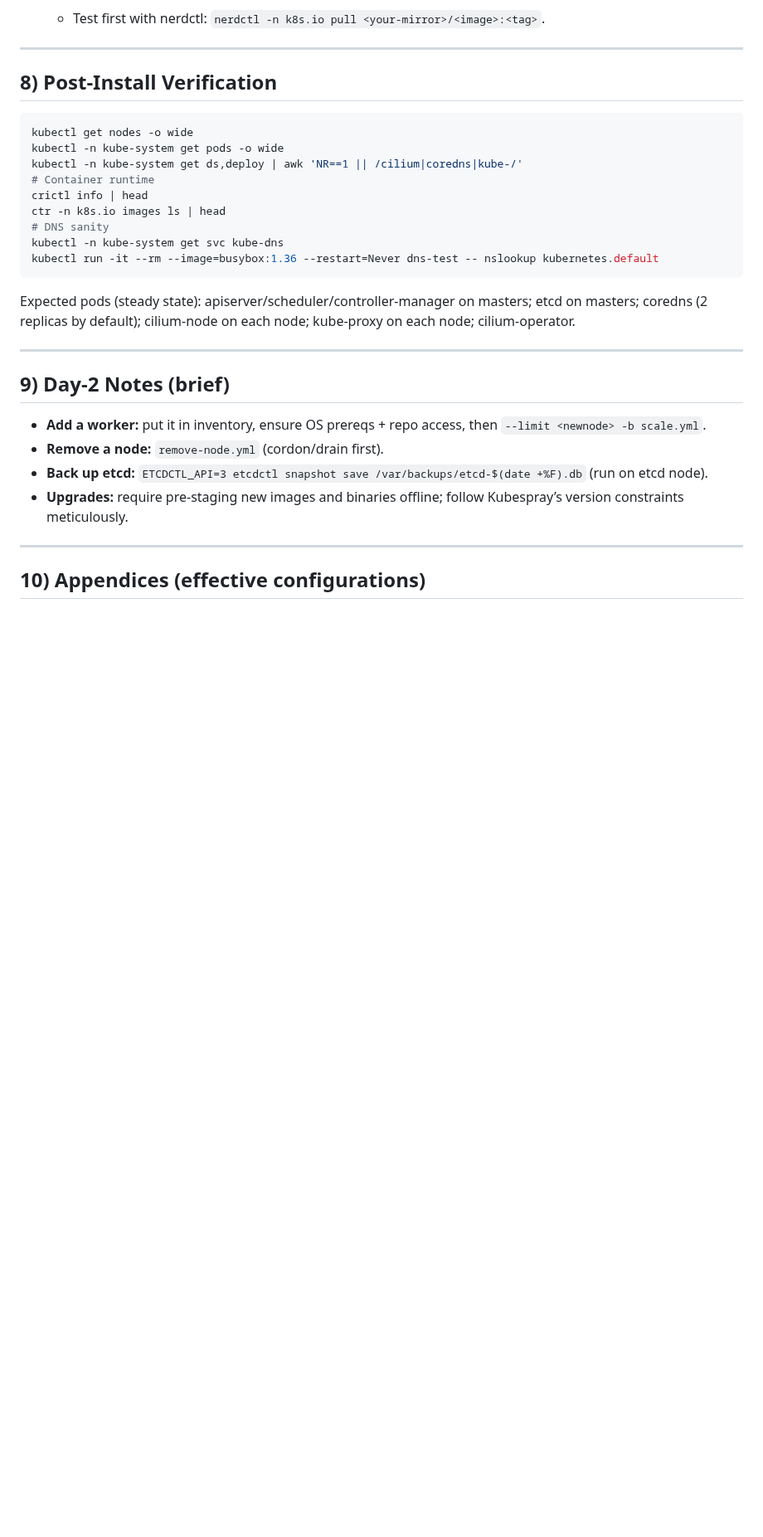
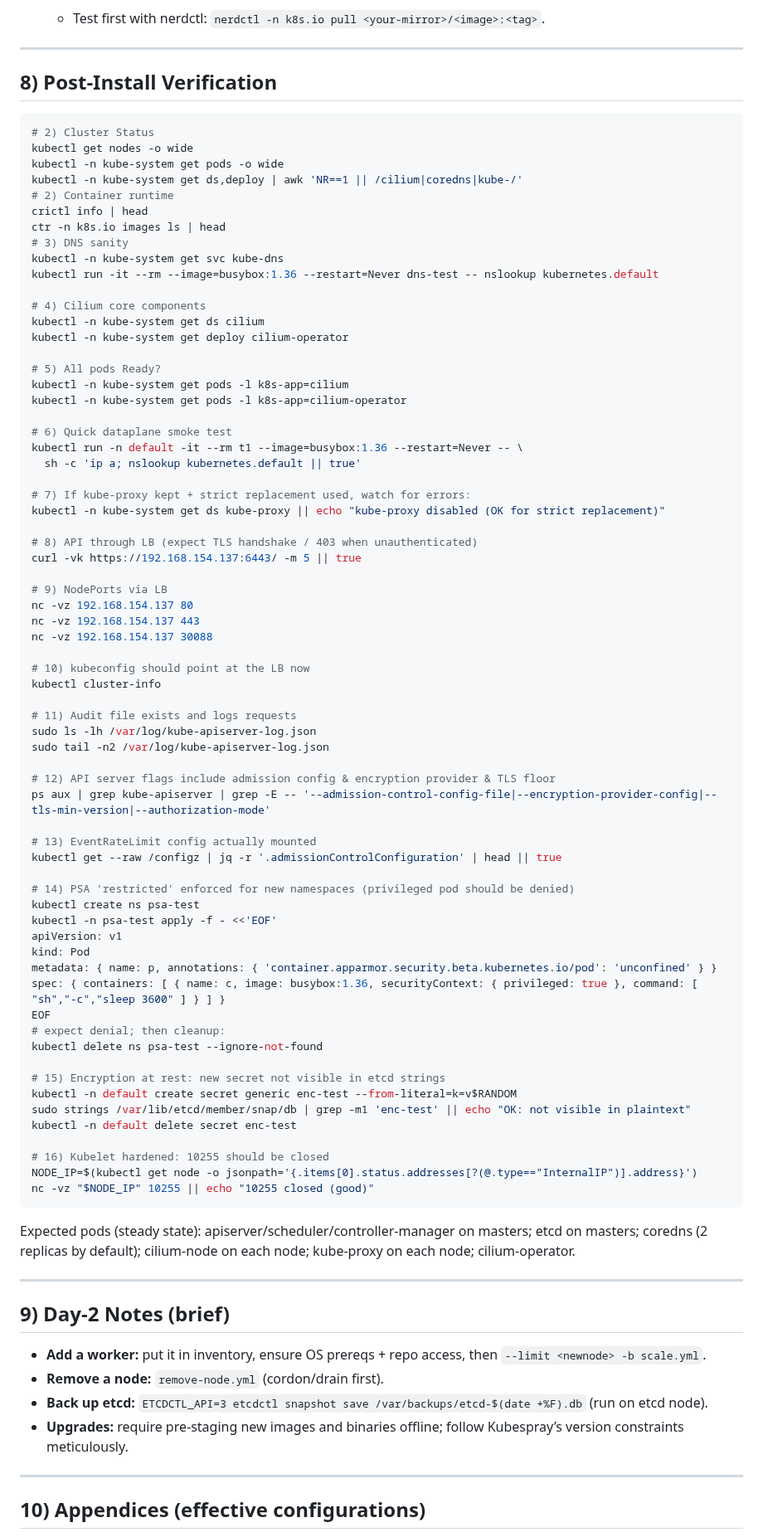
Before and after one commit to A-Soltani255/Kubespray, a Markdown page: Installing-Airgapped-Kubernetes-Cluster-Using-Kubespray.md, the part around one of its changes. Shown at 83% size. GitHub-like rendering; blank space fills up the shorter version.

````diff
--- a/Installing-Airgapped-Kubernetes-Cluster-Using-Kubespray.md
+++ b/Installing-Airgapped-Kubernetes-Cluster-Using-Kubespray.md
@@ -792,15 +756,72 @@ kubectl -n kube-system delete deploy -l k8s-app=dns-autoscaler --ignore-not-foun
 ## 8) Post‑Install Verification
 
 ```bash
+# 2) Cluster Status
 kubectl get nodes -o wide
 kubectl -n kube-system get pods -o wide
 kubectl -n kube-system get ds,deploy | awk 'NR==1 || /cilium|coredns|kube-/'
-# Container runtime
+# 2) Container runtime
 crictl info | head
 ctr -n k8s.io images ls | head
-# DNS sanity
+# 3) DNS sanity
 kubectl -n kube-system get svc kube-dns
 kubectl run -it --rm --image=busybox:1.36 --restart=Never dns-test -- nslookup kubernetes.default
+
+# 4) Cilium core components
+kubectl -n kube-system get ds cilium
+kubectl -n kube-system get deploy cilium-operator
+
+# 5) All pods Ready?
+kubectl -n kube-system get pods -l k8s-app=cilium
+kubectl -n kube-system get pods -l k8s-app=cilium-operator
+
+# 6) Quick dataplane smoke test
+kubectl run -n default -it --rm t1 --image=busybox:1.36 --restart=Never -- \
+  sh -c 'ip a; nslookup kubernetes.default || true'
+
+# 7) If kube-proxy kept + strict replacement used, watch for errors:
+kubectl -n kube-system get ds kube-proxy || echo "kube-proxy disabled (OK for strict replacement)"
+
+# 8) API through LB (expect TLS handshake / 403 when unauthenticated)
+curl -vk https://192.168.154.137:6443/ -m 5 || true
+
+# 9) NodePorts via LB
+nc -vz 192.168.154.137 80
+nc -vz 192.168.154.137 443
+nc -vz 192.168.154.137 30088
+
+# 10) kubeconfig should point at the LB now
+kubectl cluster-info
+
+# 11) Audit file exists and logs requests
+sudo ls -lh /var/log/kube-apiserver-log.json
+sudo tail -n2 /var/log/kube-apiserver-log.json
+
+# 12) API server flags include admission config & encryption provider & TLS floor
+ps aux | grep kube-apiserver | grep -E -- '--admission-control-config-file|--encryption-provider-config|--tls-min-version|--authorization-mode'
+
+# 13) EventRateLimit config actually mounted
+kubectl get --raw /configz | jq -r '.admissionControlConfiguration' | head || true
+
+# 14) PSA 'restricted' enforced for new namespaces (privileged pod should be denied)
+kubectl create ns psa-test
+kubectl -n psa-test apply -f - <<'EOF'
+apiVersion: v1
+kind: Pod
+metadata: { name: p, annotations: { 'container.apparmor.security.beta.kubernetes.io/pod': 'unconfined' } }
+spec: { containers: [ { name: c, image: busybox:1.36, securityContext: { privileged: true }, command: [ "sh","-c","sleep 3600" ] } ] }
+EOF
+# expect denial; then cleanup:
+kubectl delete ns psa-test --ignore-not-found
+
+# 15) Encryption at rest: new secret not visible in etcd strings
+kubectl -n default create secret generic enc-test --from-literal=k=v$RANDOM
+sudo strings /var/lib/etcd/member/snap/db | grep -m1 'enc-test' || echo "OK: not visible in plaintext"
+kubectl -n default delete secret enc-test
+
+# 16) Kubelet hardened: 10255 should be closed
+NODE_IP=$(kubectl get node -o jsonpath='{.items[0].status.addresses[?(@.type=="InternalIP")].address}')
+nc -vz "$NODE_IP" 10255 || echo "10255 closed (good)"
 ```
 
 Expected pods (steady state): apiserver/scheduler/controller-manager on masters; etcd on masters; coredns (2 replicas by default); cilium-node on each node; kube-proxy on each node; cilium-operator.
````
Also changed, not shown: other parts of Installing-Airgapped-Kubernetes-Cluster-Using-Kubespray.md (+0 -70 lines).
